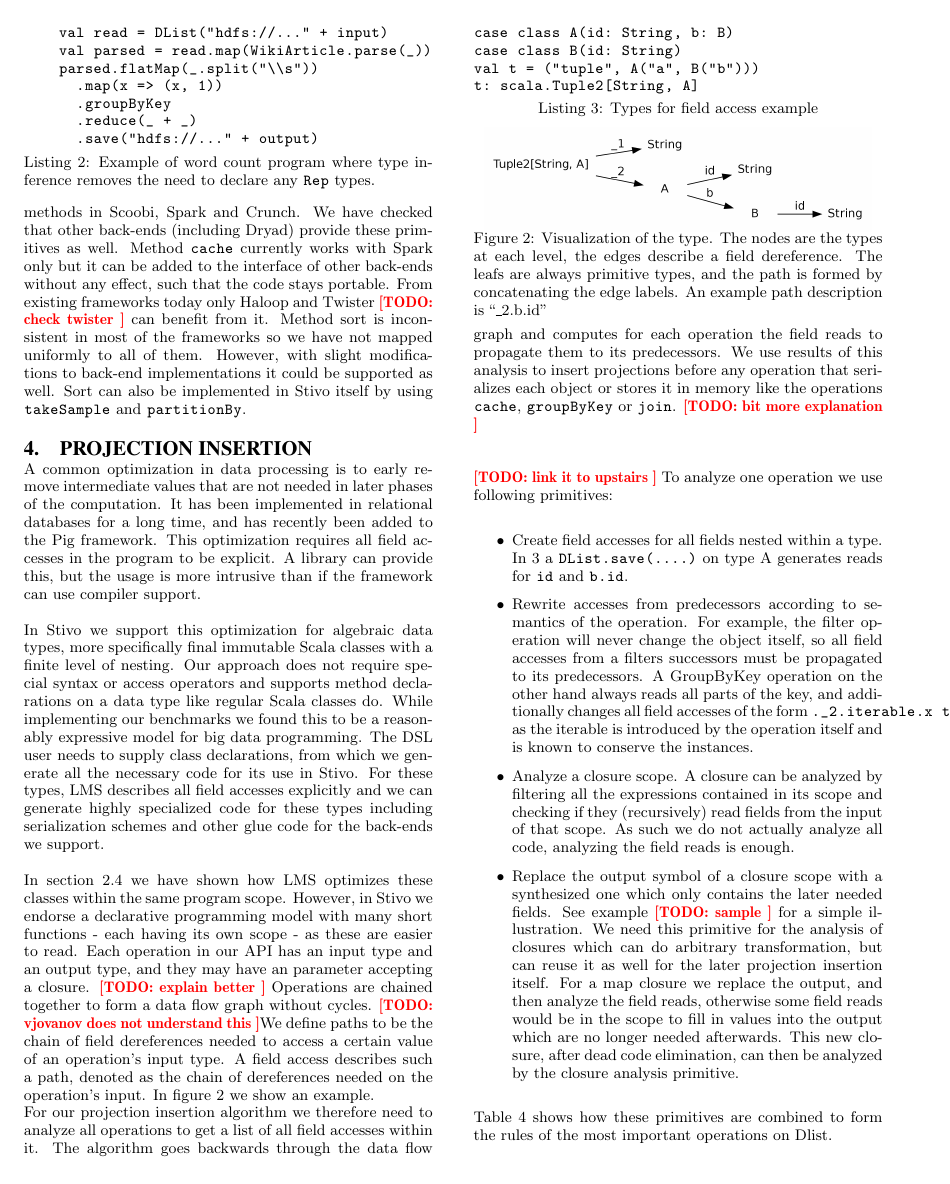
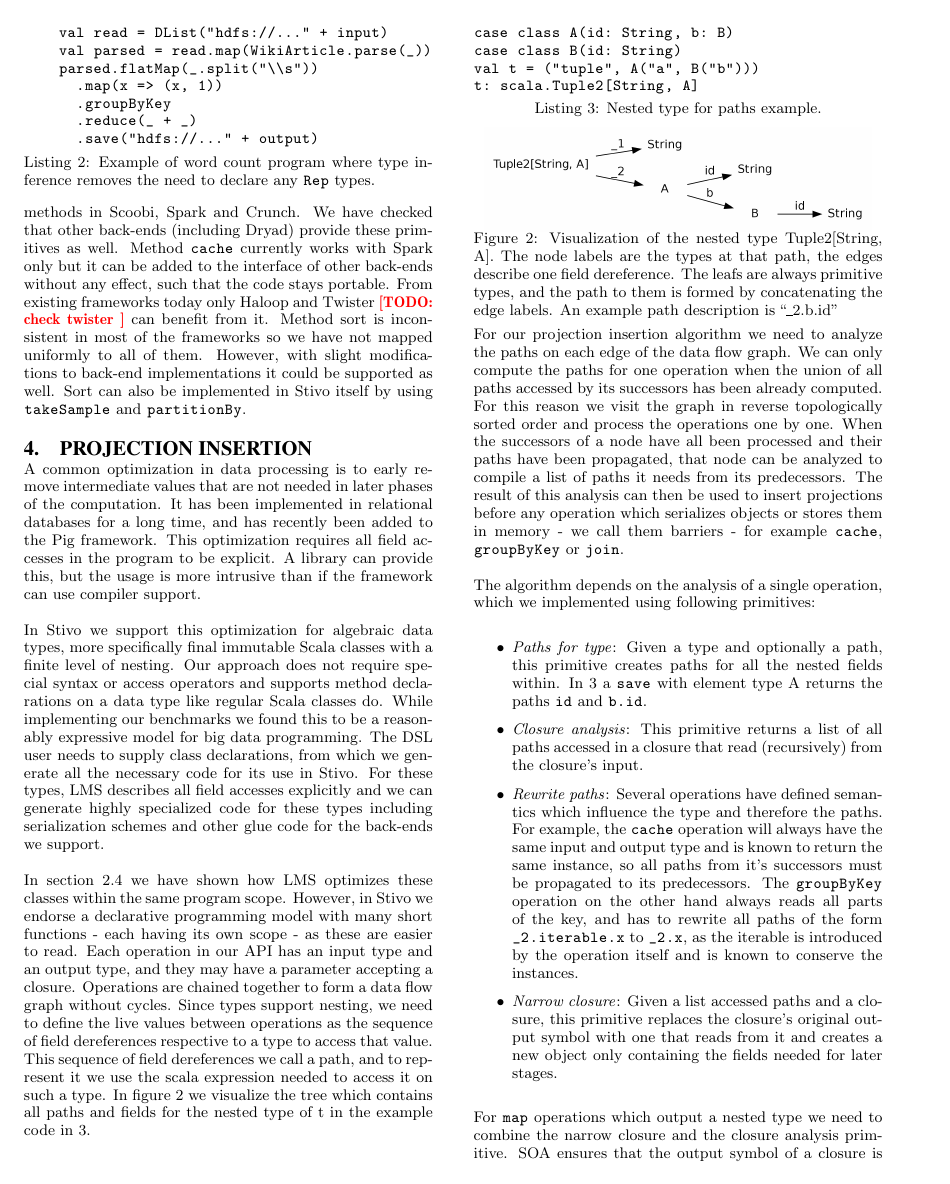
Before and after one commit to vjovanov/bigdata2012, a LaTeX paper (paper.tex, which reads field-reduction.tex): page 5 of 10. Compiled offline with pdfLaTeX.

Commit message:
Field reduction updated.

```diff
--- a/field-reduction.tex
+++ b/field-reduction.tex
@@ -11,15 +11,13 @@ In \tool we support this optimization for algebraic data types, more specificall
 %\todo{Drop this sentence?}The generated code includes a parsing method, to which the user simply supplies a regular expression, in case the data is stored in text form.
 
 % explaining the lingo and high level overview of the algorithm.
-In section \ref{subsec:lms-optimizations} we have shown how LMS optimizes these classes within the same program scope. However, in \tool we endorse a declarative programming model with many short functions - each having its own scope - as these are easier to read. Each operation in our API has an input type and an output type, and they may have an parameter accepting a closure.
-\todo{explain better}
-% Since types support nesting, Field access must be represented as list/seqnce of field accesses to parent types.
-Operations are chained together to form a data flow graph without cycles. \todo{vjovanov does not understand this}We define paths to be the chain of field dereferences needed to access a certain value of an operation's input type. A field access describes such a path, denoted as the chain of dereferences needed on the operation's input. In  figure \ref{fig:type_tree} we show an example. \\
-For our projection insertion algorithm we therefore need to analyze all operations to get a list of all field accesses within it. The algorithm goes backwards through the data flow graph and computes for each operation the field reads to propagate them to its predecessors. We use results of this analysis to insert projections before any operation that serializes each object or stores it in memory like the operations \code{cache}, \code{groupByKey} or \code{join}.
- \todo{bit more explanation}
+In section \ref{subsec:lms-optimizations} we have shown how LMS optimizes these classes within the same program scope. However, in \tool we endorse a declarative programming model with many short functions - each having its own scope - as these are easier to read. Each operation in our API has an input type and an output type, and they may have a parameter accepting a closure. Operations are chained together to form a data flow graph without cycles. Since types support nesting, we need to define the live values between operations as the sequence of field dereferences respective to a type to access that value. This sequence of field dereferences we call a path, and to represent it we use the scala expression needed to access it on such a type. In figure \ref{fig:type_tree} we visualize the tree which contains all paths and fields for the nested type of t in the example code in \ref{lst:types}.
+
+For our projection insertion algorithm we need to analyze the paths on each edge of the data flow graph. We can only compute the paths for one operation when the union of all paths accessed by its successors has been already computed. For this reason we visit the graph in reverse topologically sorted order and process the operations one by one. When the successors of a node have all been processed and their paths have been propagated, that node can be analyzed to compile a list of paths it needs from its predecessors. The result of this analysis can then be used to insert projections before any operation which serializes objects or stores them in memory - we call them barriers - for example \code{cache}, \code{groupByKey} or \code{join}.
+
 \begin{figure}
 % \begin{subfigure}
-\begin{lstlisting}[name=code, caption=Types for field access example, captionpos=b, label=lst:types]
+\begin{lstlisting}[name=code, caption=Nested type for paths example., captionpos=b, label=lst:types]
 case class A(id: String, b: B)
 case class B(id: String)
 val t = ("tuple", A("a", B("b")))
@@ -29,23 +27,20 @@ t: scala.Tuple2[String, A]
 % \begin{subfigure}
 \centering
 \includegraphics[clip=true, width=0.95\columnwidth]{dot/access.png}
-\caption{Visualization of the type. The nodes are the types at each level, the edges describe a field dereference. The leafs are always primitive types, and the path is formed by concatenating the edge labels. An example path description is ``\_2.b.id''}
+\caption{Visualization of the nested type Tuple2[String, A]. The node labels are the types at that path, the edges describe one field dereference. The leafs are always primitive types, and the path to them is formed by concatenating the edge labels. An example path description is ``\_2.b.id''}
 \label{fig:type_tree}
 % \end{subfigure}
 \end{figure}
-\\
+
 % explaining the analysis
 
-\todo{link it to upstairs}
-To analyze one operation we use following primitives:
+The algorithm depends on the analysis of a single operation, which we implemented using following primitives:
 \begin{itemize}
-\item Create field accesses for all fields nested within a type. In \ref{lst:types} a \code{DList.save(....)} on type A generates reads for \code{id} and \code{b.id}.
-\item Rewrite accesses from predecessors according to semantics of the operation. For example, the filter operation will never change the object itself, so all field accesses from a filters successors must be propagated to its predecessors. A GroupByKey operation on the other hand always reads all parts of the key, and additionally changes all field accesses of the form \code{.\_2.iterable.x to .\_2.x}, as the iterable is introduced by the operation itself and is known to conserve the instances.
-\item Analyze a closure scope. A closure can be analyzed by filtering all the expressions contained in its scope and checking if they (recursively) read fields from the input of that scope. As such we do not actually analyze all code, analyzing the field reads is enough.
-\item Replace the output symbol of a closure scope with a synthesized one which only contains the later needed fields. See example \todo{sample} for a simple illustration. We need this primitive for the analysis of closures which can do arbitrary transformation, but can reuse it as well for the later projection insertion itself. For a map closure we replace the output, and then analyze the field reads, otherwise some field reads would be in the scope to fill in values into the output which are no longer needed afterwards. This new closure, after dead code elimination, can then be analyzed by the closure analysis primitive.
+\item \emph{Paths for type}: Given a type and optionally a path, this primitive creates paths for all the nested fields within. In \ref{lst:types} a \code{save} with element type A returns the paths \code{id} and \code{b.id}.
+\item \emph{Closure analysis}: This primitive returns a list of all paths accessed in a closure that read (recursively) from the closure's input.
+\item \emph{Rewrite paths}: Several operations have defined semantics which influence the type and therefore the paths. For example, the \code{cache} operation will always have the same input and output type and is known to return the same instance, so all paths from it's successors must be propagated to its predecessors. The \code{groupByKey} operation on the other hand always reads all parts of the key, and has to rewrite all paths of the form \code{\_2.iterable.x} to \code{\_2.x}, as the iterable is introduced by the operation itself and is known to conserve the instances.
+\item \emph{Narrow closure}: Given a list accessed paths and a closure, this primitive replaces the closure's original output symbol with one that reads from it and creates a new object only containing the fields needed for later stages.
 \end{itemize}
-Table \ref{table:field_reduction} shows how these primitives are combined to form the rules of the most important operations on Dlist.\\
 
-Our algorithm depends on DCE and on the \todo{consistent name} structs to array transformation. \todo{SOA} ensures that the last symbol in the scope is always a constructor invocation. When we replace that with a new one, DCE will eliminate the old one. It also uses LMS's optimization that a field read from a constructor invocation bypasses the constructor and reads the value for that field directly.\\
-With these preconditions it is sufficient for our algorithm to just analyze the field reads of an input in a certain scope. We do not have to analyze each type of IR node but leave this to the \todo{SOA}language  special case our algorithm understand each language construct, just follow these chains.
+For \code{map} operations which output a nested type we need to combine the narrow closure and the closure analysis primitive. SOA ensures that the output symbol of a closure is always a constructor invocation for these. We then use the narrow closure primitive to create a new closure, in which the output symbol reads from the old output symbol. LMS recognizes a field read that reads from a constructor invocation in the same scope and optimizes this by reading the value that was used to initialize the field directly. This happens for all the fields, if the corresponding constructor invocation is in the same scope. Therefore the old constructor invocation will not be read anymore, and DCE will pick it up. This means that the field values only it was reading will also not be read anymore, and they too will be eliminated. Then we can analyze this new closure to get the accessed paths from it.
 
```
Also changed, not shown: intro.tex (+1 -1 lines), field-reduction.tex (32 more changed lines).
